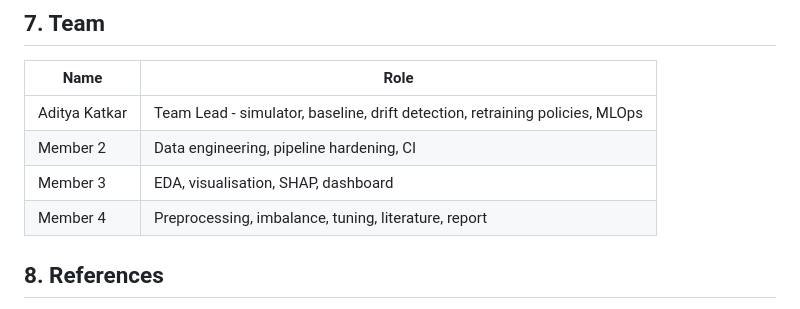
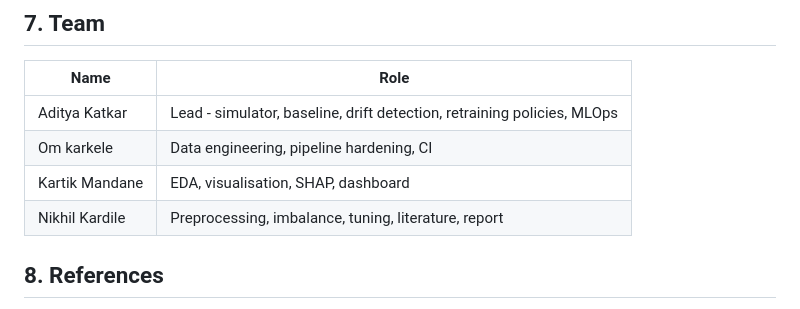
Before and after one commit to Addyk-24/fraud-drift-lab, a Markdown page: README.md, the part around the change. Drawn GitHub-style.

```diff
--- a/README.md
+++ b/README.md
@@ -323,10 +323,10 @@ Keep this list updated: **one line per meaningful change, newest first.** Figure
 
 | Name | Role |
 |---|---|
-| Aditya Katkar | Team Lead - simulator, baseline, drift detection, retraining policies, MLOps |
-| Member 2 | Data engineering, pipeline hardening, CI |
-| Member 3 | EDA, visualisation, SHAP, dashboard |
-| Member 4 | Preprocessing, imbalance, tuning, literature, report |
+| Aditya Katkar | Lead - simulator, baseline, drift detection, retraining policies, MLOps |
+| Om karkele | Data engineering, pipeline hardening, CI |
+| Kartik Mandane | EDA, visualisation, SHAP, dashboard |
+| Nikhil Kardile | Preprocessing, imbalance, tuning, literature, report |
 
 ## 8. References
 
```
